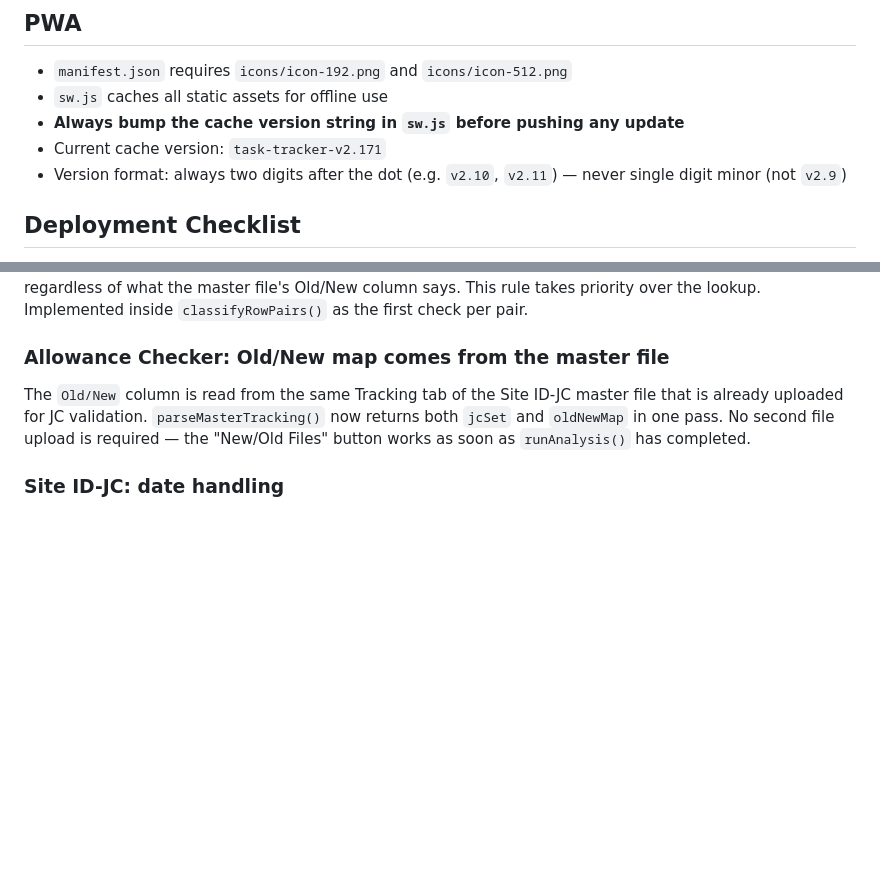
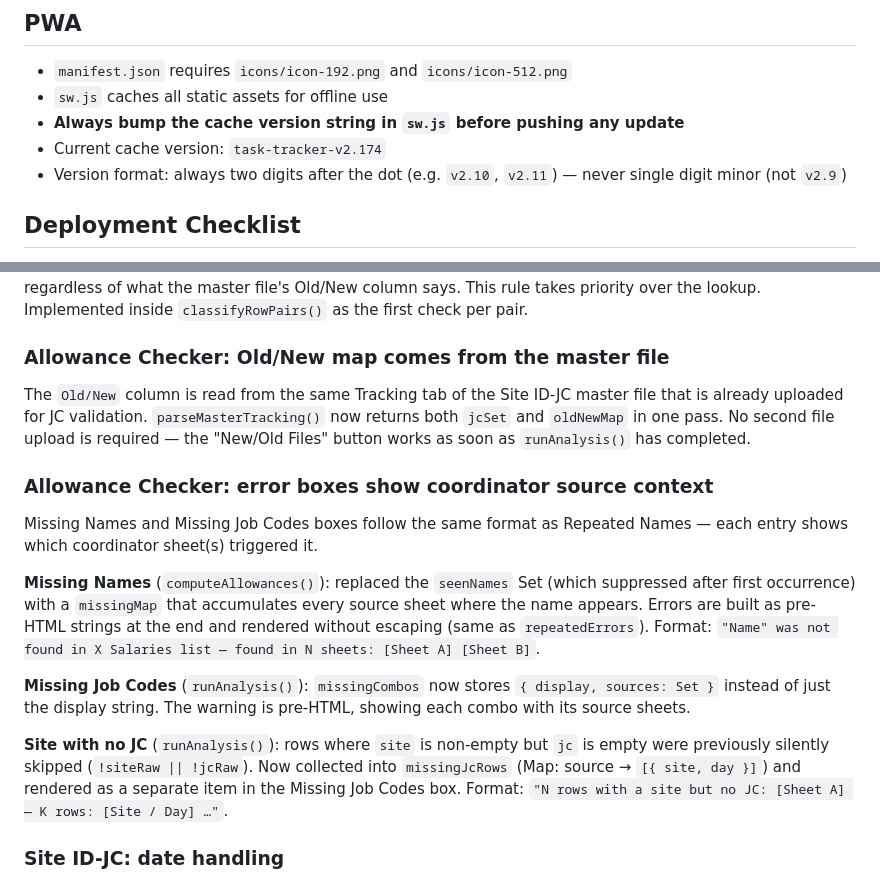
Before and after one commit to landmarkplus2016-byte/Task-Tracking-System, a Markdown page: CLAUDE.md, 2 parts joined by grey strips. Rendered like a GitHub page; blank space fills up the shorter version.

Commit message:
md update

```diff
--- a/CLAUDE.md
+++ b/CLAUDE.md
@@ -195,7 +195,7 @@ These are hardcoded — there is no settings UI.
 - `sw.js` caches all static assets for offline use
 - **Always bump the cache version string in `sw.js` before
   pushing any update**
-- Current cache version: `task-tracker-v2.171`
+- Current cache version: `task-tracker-v2.174`
 - Version format: always two digits after the dot (e.g. `v2.10`,
   `v2.11`) — never single digit minor (not `v2.9`)
 
@@ -275,6 +275,27 @@ ID-JC master file that is already uploaded for JC validation.
 pass. No second file upload is required — the "New/Old Files" button
 works as soon as `runAnalysis()` has completed.
 
+### Allowance Checker: error boxes show coordinator source context
+Missing Names and Missing Job Codes boxes follow the same format as
+Repeated Names — each entry shows which coordinator sheet(s) triggered it.
+
+**Missing Names** (`computeAllowances()`): replaced the `seenNames` Set
+(which suppressed after first occurrence) with a `missingMap` that
+accumulates every source sheet where the name appears. Errors are built
+as pre-HTML strings at the end and rendered without escaping (same as
+`repeatedErrors`). Format: `"Name" was not found in X Salaries list —
+found in N sheets: [Sheet A] [Sheet B]`.
+
+**Missing Job Codes** (`runAnalysis()`): `missingCombos` now stores
+`{ display, sources: Set }` instead of just the display string. The
+warning is pre-HTML, showing each combo with its source sheets.
+
+**Site with no JC** (`runAnalysis()`): rows where `site` is non-empty
+but `jc` is empty were previously silently skipped (`!siteRaw || !jcRaw`).
+Now collected into `missingJcRows` (Map: source → `[{ site, day }]`) and
+rendered as a separate item in the Missing Job Codes box. Format:
+`"N rows with a site but no JC: [Sheet A] — K rows: [Site / Day] …"`.
+
 ### Site ID-JC: date handling
 - All source dates are normalised to `dd-mmm-yyyy` on output regardless
   of source format (ISO, slash-delimited, SheetJS serial, etc.)
```
